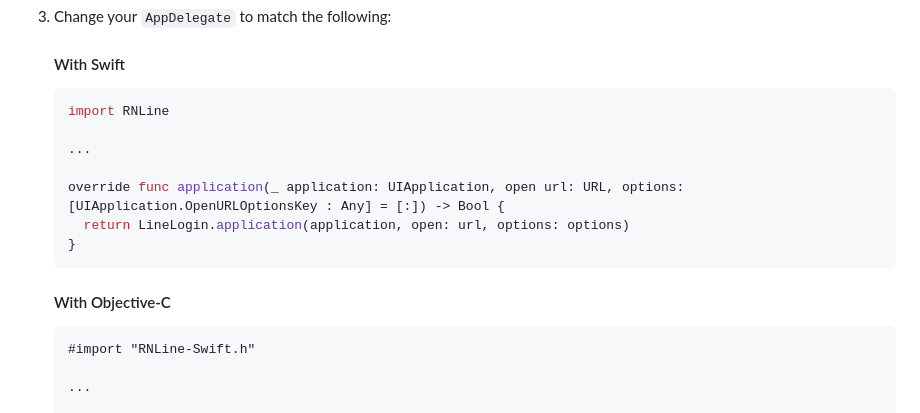
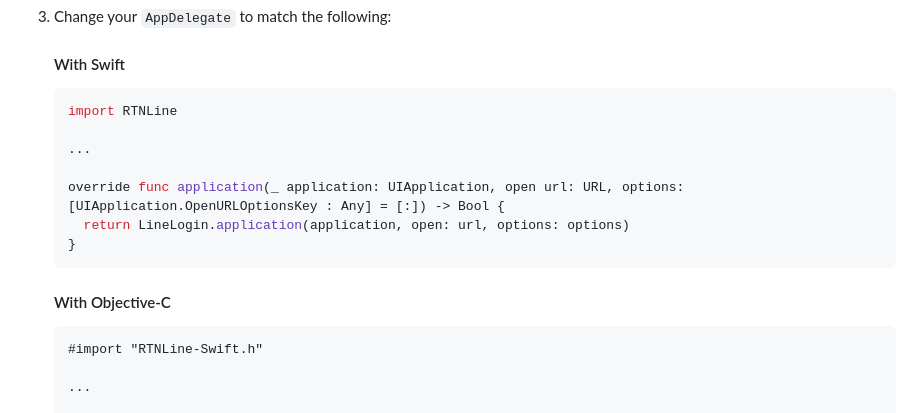
Before and after one commit to xmartlabs/react-native-line, a Markdown page: README.md, the part around one of its changes. Drawn GitHub-style.

Commit message:
chore: update Readme

````diff
--- a/README.md
+++ b/README.md
@@ -63,7 +63,7 @@ Line SDK wrapper for React Native 🚀
     #### With Swift
 
     ```swift
-    import RNLine
+    import RTNLine
 
     ...
 
@@ -75,7 +75,7 @@ Line SDK wrapper for React Native 🚀
     #### With Objective-C
 
     ```objectivec
-    #import "RNLine-Swift.h"
+    #import "RTNLine-Swift.h"
 
     ...
 
````
Also changed, not shown: other parts of README.md (+1 -1 lines).
